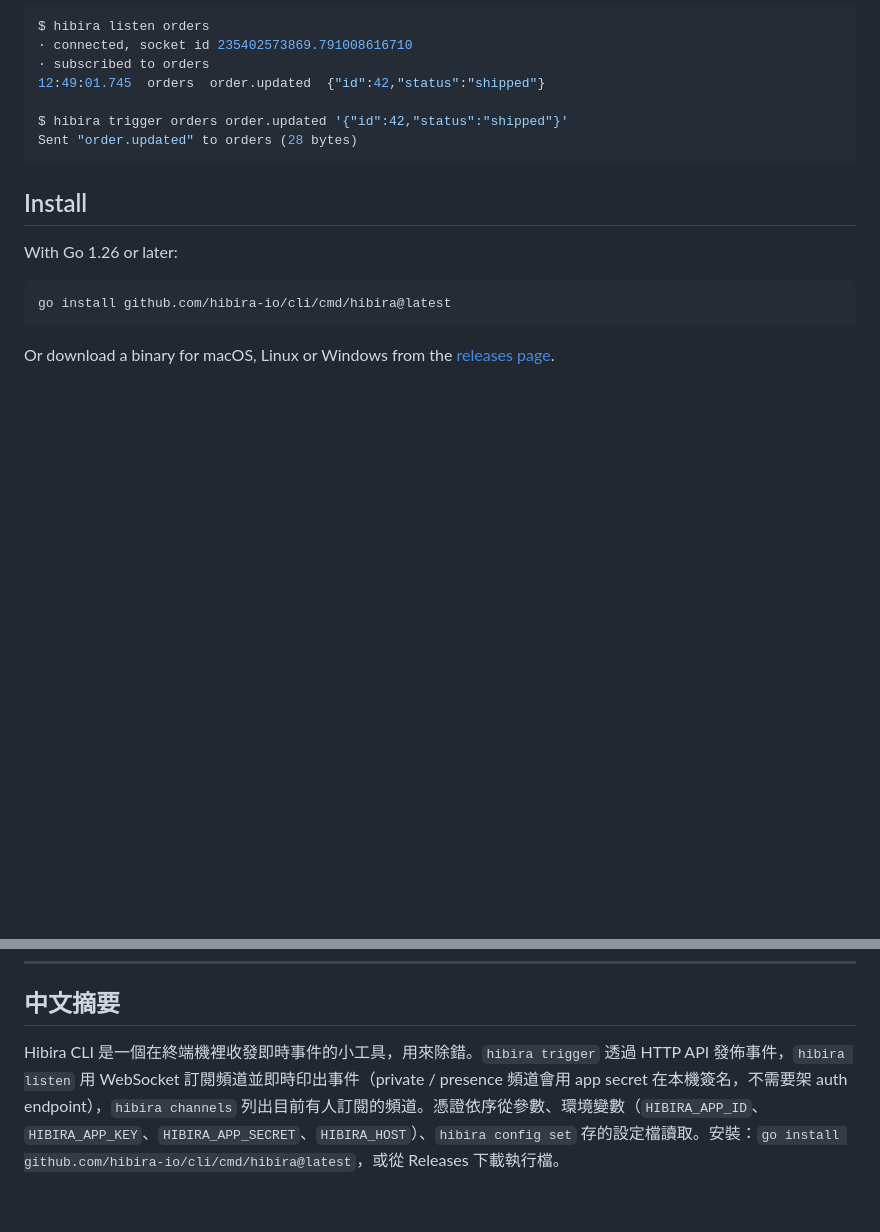
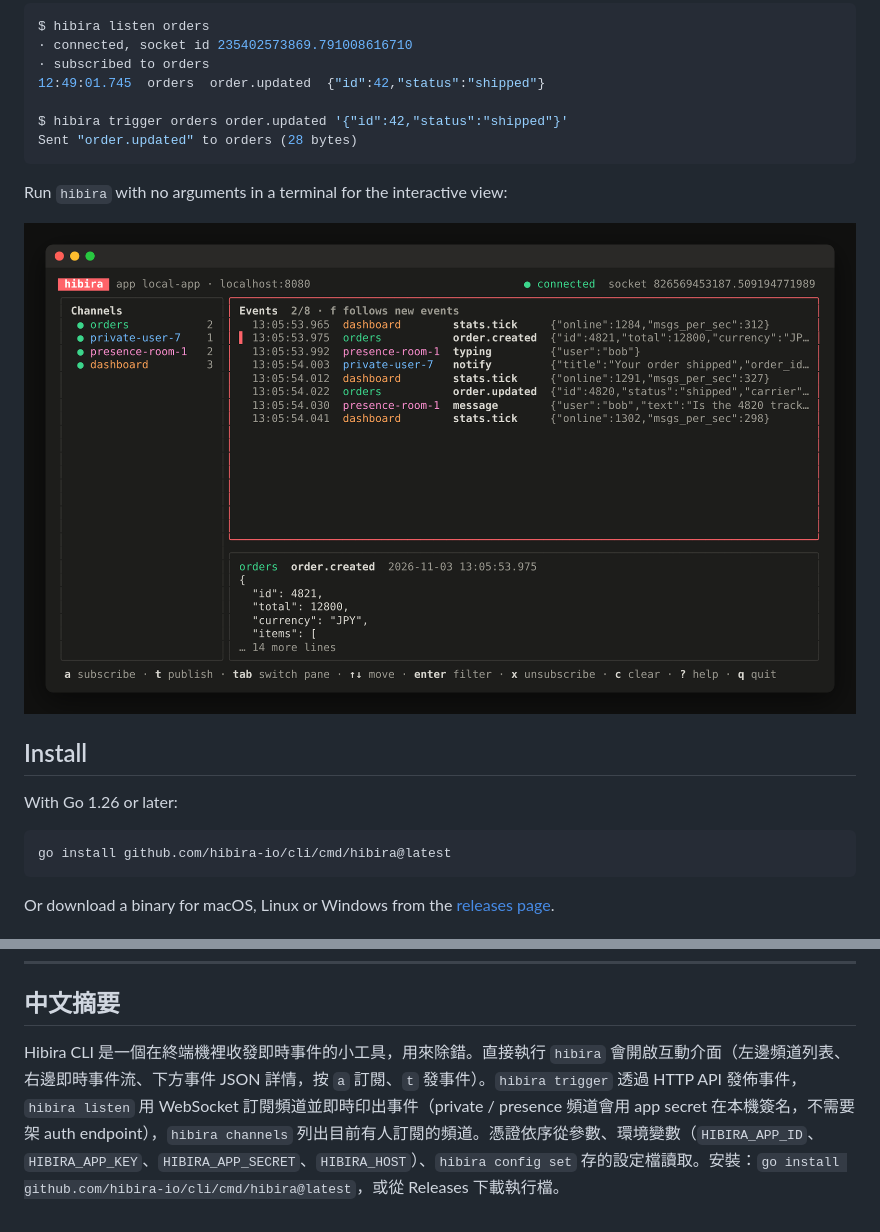
Before and after one commit to hibira-io/cli, a Markdown page: README.md, 2 parts joined by grey strips. GitHub-like rendering; pictures changed too: .github/tui.png (added); blank space fills up the shorter version.

````diff
--- a/README.md
+++ b/README.md
@@ -11,6 +11,10 @@ $ hibira listen orders
 $ hibira trigger orders order.updated '{"id":42,"status":"shipped"}'
 Sent "order.updated" to orders (28 bytes)
 ```
+
+Run `hibira` with no arguments in a terminal for the interactive view:
+
+![The hibira interactive view: channels on the left, live events on the right, the selected event's JSON below](.github/tui.png)
 
 ## Install
 
@@ -103,4 +129,4 @@ MIT
 
 ## 中文摘要
 
-Hibira CLI 是一個在終端機裡收發即時事件的小工具，用來除錯。`hibira trigger` 透過 HTTP API 發佈事件，`hibira listen` 用 WebSocket 訂閱頻道並即時印出事件（private / presence 頻道會用 app secret 在本機簽名，不需要架 auth endpoint），`hibira channels` 列出目前有人訂閱的頻道。憑證依序從參數、環境變數（`HIBIRA_APP_ID`、`HIBIRA_APP_KEY`、`HIBIRA_APP_SECRET`、`HIBIRA_HOST`）、`hibira config set` 存的設定檔讀取。安裝：`go install github.com/hibira-io/cli/cmd/hibira@latest`，或從 Releases 下載執行檔。
+Hibira CLI 是一個在終端機裡收發即時事件的小工具，用來除錯。直接執行 `hibira` 會開啟互動介面（左邊頻道列表、右邊即時事件流、下方事件 JSON 詳情，按 `a` 訂閱、`t` 發事件）。`hibira trigger` 透過 HTTP API 發佈事件，`hibira listen` 用 WebSocket 訂閱頻道並即時印出事件（private / presence 頻道會用 app secret 在本機簽名，不需要架 auth endpoint），`hibira channels` 列出目前有人訂閱的頻道。憑證依序從參數、環境變數（`HIBIRA_APP_ID`、`HIBIRA_APP_KEY`、`HIBIRA_APP_SECRET`、`HIBIRA_HOST`）、`hibira config set` 存的設定檔讀取。安裝：`go install github.com/hibira-io/cli/cmd/hibira@latest`，或從 Releases 下載執行檔。
````
Also changed, not shown: other parts of README.md (+22 -0 lines), CHANGELOG.md (+1 -0 lines), 9 other files.
